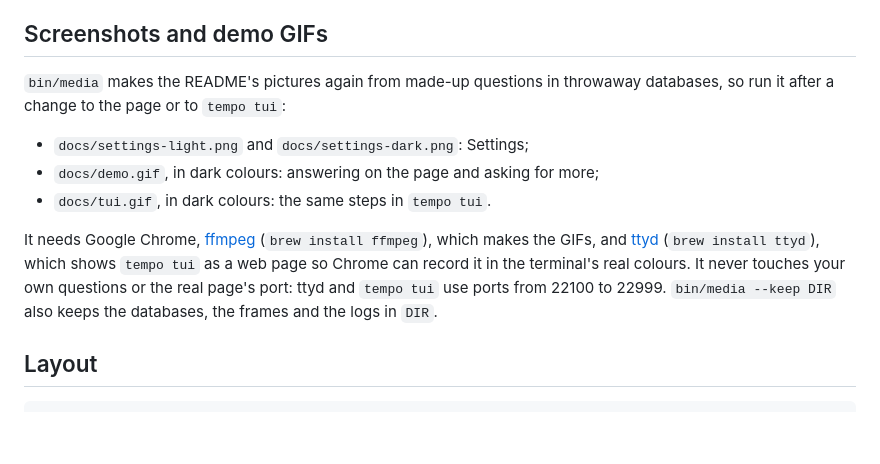
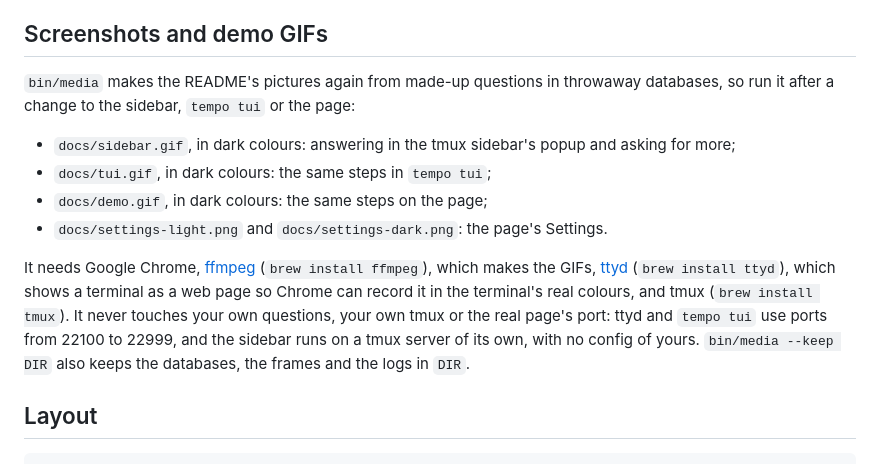
Before and after one commit to andrebras/tempo, a Markdown page: CONTRIBUTING.md, the part around the change. GitHub-like rendering; blank space fills up the shorter version.

Commit message:
Record the tmux sidebar for the README
bin/media now also makes docs/sidebar.gif: the sidebar beside a stand-in
for Claude's pane on a throwaway tmux server, telling the same story as
the page and tempo tui recordings in the sidebar's popup.

```diff
--- a/CONTRIBUTING.md
+++ b/CONTRIBUTING.md
@@ -77,18 +77,21 @@ found on its own. GitHub's Ubuntu runners have Chrome, so they always run there.
 ## Screenshots and demo GIFs
 
 `bin/media` makes the README's pictures again from made-up questions in throwaway
-databases, so run it after a change to the page or to `tempo tui`:
+databases, so run it after a change to the sidebar, `tempo tui` or the page:
 
-- `docs/settings-light.png` and `docs/settings-dark.png`: Settings;
-- `docs/demo.gif`, in dark colours: answering on the page and asking for more;
-- `docs/tui.gif`, in dark colours: the same steps in `tempo tui`.
+- `docs/sidebar.gif`, in dark colours: answering in the tmux sidebar's popup and asking
+  for more;
+- `docs/tui.gif`, in dark colours: the same steps in `tempo tui`;
+- `docs/demo.gif`, in dark colours: the same steps on the page;
+- `docs/settings-light.png` and `docs/settings-dark.png`: the page's Settings.
 
 It needs Google Chrome, [ffmpeg](https://ffmpeg.org) (`brew install ffmpeg`), which makes
-the GIFs, and [ttyd](https://github.com/tsl0922/ttyd) (`brew install ttyd`), which shows
-`tempo tui` as a web page so Chrome can record it in the terminal's real colours. It never
-touches your own questions or the real page's port: ttyd and `tempo tui` use ports from
-22100 to 22999. `bin/media --keep DIR` also keeps the databases, the frames and the logs in
-`DIR`.
+the GIFs, [ttyd](https://github.com/tsl0922/ttyd) (`brew install ttyd`), which shows a
+terminal as a web page so Chrome can record it in the terminal's real colours, and tmux
+(`brew install tmux`). It never touches your own questions, your own tmux or the real
+page's port: ttyd and `tempo tui` use ports from 22100 to 22999, and the sidebar runs on a
+tmux server of its own, with no config of yours. `bin/media --keep DIR` also keeps the
+databases, the frames and the logs in `DIR`.
 
 ## Layout
 
```
Also changed, not shown: docs/sidebar.gif (added), 1 other file.
